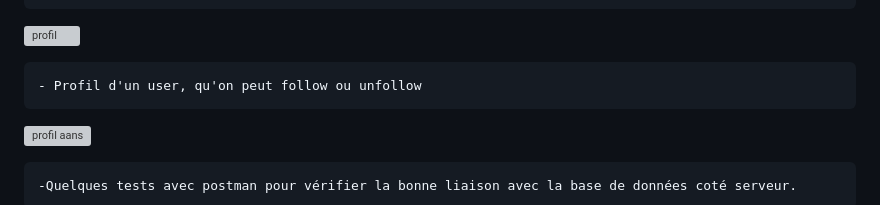
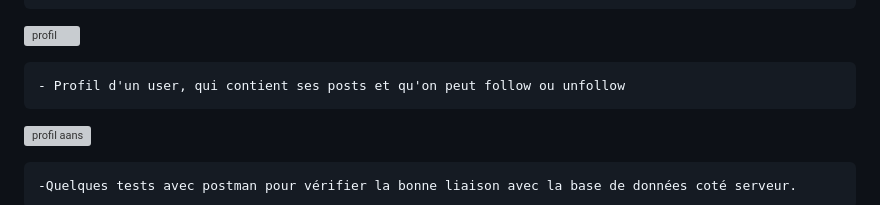
Before and after one commit to Rachid-kara-mostefa/Twister, a Markdown page: README.md, the part around the change. GitHub-like rendering; grey boxes are pictures that could not be loaded.

```diff
--- a/README.md
+++ b/README.md
@@ -68,7 +68,7 @@ Notre dossier contient la partie serveur et client presque terminées. Il manque
 
  ![profil](https://github.com/Rachid-kara-mostefa/Twister/assets/153507294/0bd423ab-b6c0-481a-8cad-171a101dcc77)
 
- 	- Profil d'un user, qu'on peut follow ou unfollow
+ 	- Profil d'un user, qui contient ses posts et qu'on peut follow ou unfollow
 
   ![profil aans](https://github.com/Rachid-kara-mostefa/Twister/assets/153507294/0319976d-9499-43d3-911f-f11e87e65d47)
 
```
